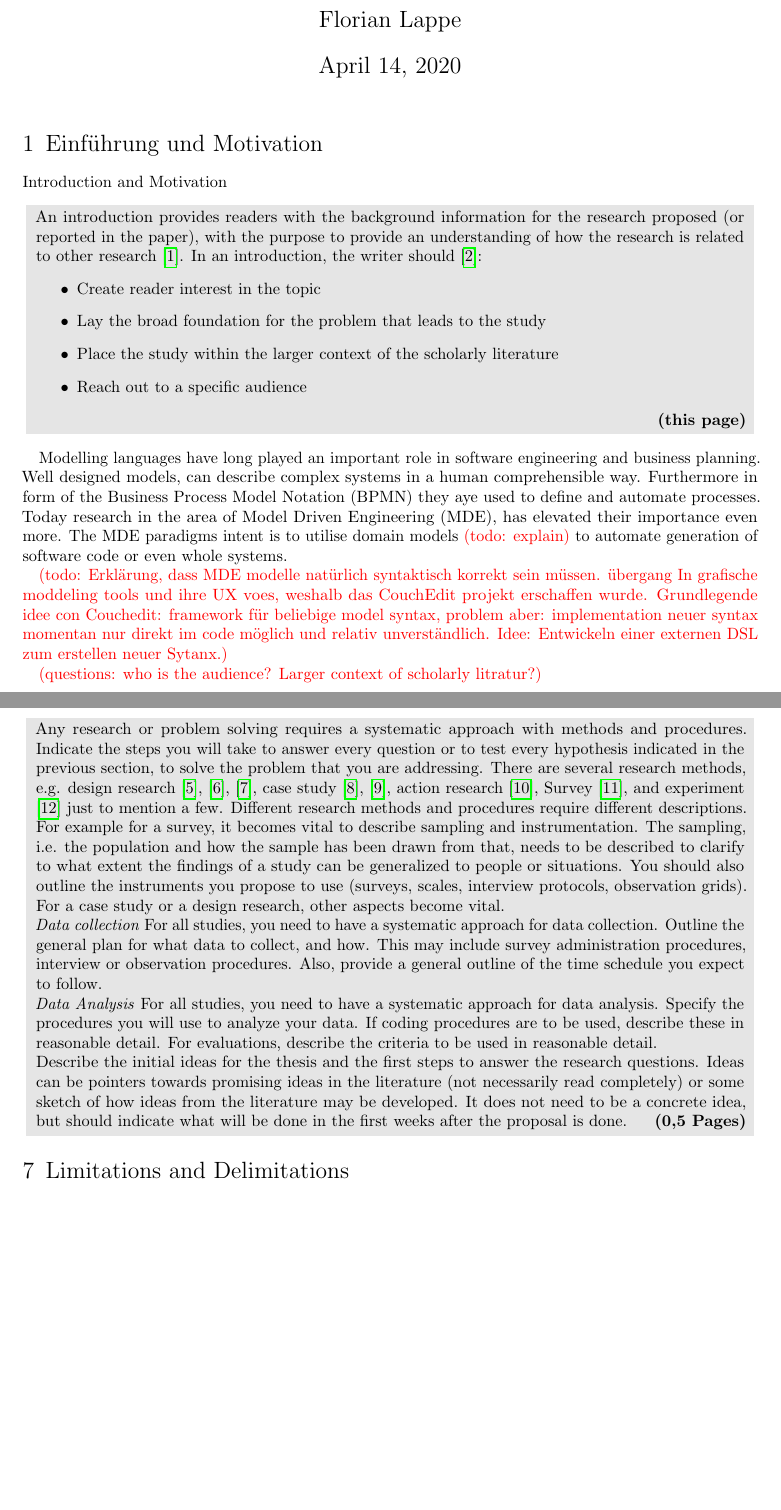
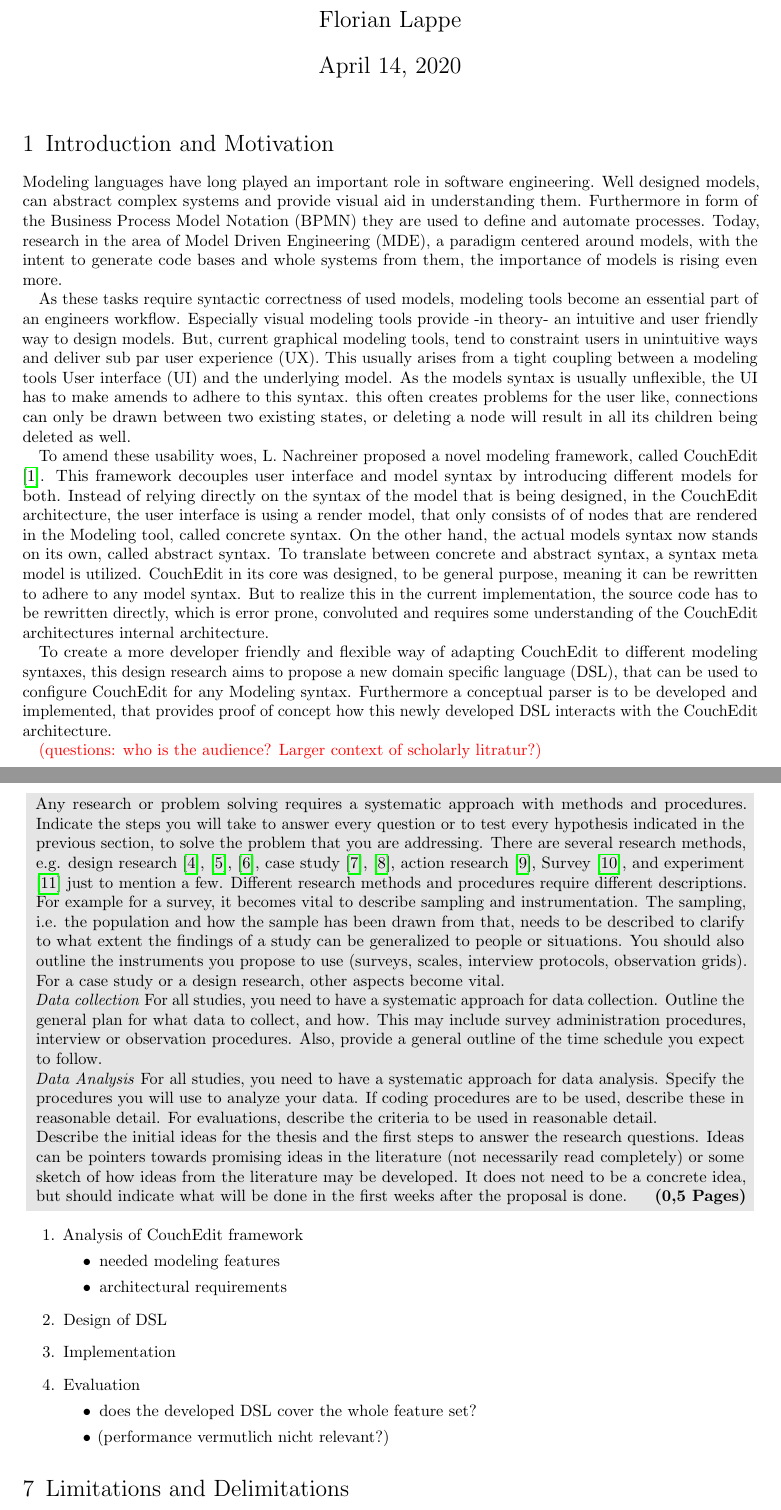
Before and after one commit to HanLap/bachelors-thesis, a LaTeX document (Proposal/proposal_hannah_lappe.tex): two parts of pages 1 and 5 of 7, joined at a grey line, cut so that both start at the same text, the shorter picture padded with empty space. Compiled offline with pdfLaTeX.

Commit message:
introduction done

```diff
--- a/Proposal/proposal_hannah_lappe.tex
+++ b/Proposal/proposal_hannah_lappe.tex
@@ -46,22 +46,28 @@
 
 \maketitle
 
-\section{Einführung und Motivation}{Introduction and Motivation}
+\section{Introduction and Motivation}
 \label{sec:motivation}
 
-\hint{(this page)}{
-		An introduction provides readers with the background information for the research proposed (or reported in the paper), with the purpose to provide an understanding of how the research is related to other research \cite{Wilkinson1991}. In an introduction, the writer should \cite{Creswell2008}:
-		\begin{itemize}
-		\item Create reader interest in the topic
-		\item Lay the broad foundation for the problem that leads to the study
-		\item Place the study within the larger context of the scholarly literature
-		\item Reach out to a specific audience
-		\end{itemize}
-		}
+% \hint{(this page)}{
+% 		An introduction provides readers with the background information for the research proposed (or reported in the paper), with the purpose to provide an understanding of how the research is related to other research \cite{Wilkinson1991}. In an introduction, the writer should \cite{Creswell2008}:
+% 		\begin{itemize}
+% 		\item Create reader interest in the topic
+% 		\item Lay the broad foundation for the problem that leads to the study
+% 		\item Place the study within the larger context of the scholarly literature
+% 		\item Reach out to a specific audience
+% 		\end{itemize}
+% 		}
 
-    Modelling languages have long played an important role in software engineering and business planning. Well designed models, can describe    complex systems in a human comprehensible way. Furthermore in form of the Business Process Model Notation (BPMN) they aye used to define and automate processes. Today research in the area of Model Driven Engineering (MDE), has elevated their importance even more. The MDE paradigms intent is to utilise domain models \comment{todo: explain} to automate generation of software code or even whole systems.
+    Modeling languages have long played an important role in software engineering. Well designed models, can abstract complex systems and provide visual aid in understanding them. Furthermore in form of the Business Process Model Notation (BPMN) they are used to define and automate processes. Today, research in the area of Model Driven Engineering (MDE), a paradigm centered around models, with the intent to generate code bases and whole systems from them, the importance of models is rising even more.
 
-    \comment{todo: Erklärung, dass MDE modelle natürlich syntaktisch korrekt sein müssen. übergang In grafische moddeling tools und ihre UX voes, weshalb das CouchEdit projekt erschaffen wurde. Grundlegende idee con Couchedit: framework für beliebige model syntax, problem aber: implementation neuer syntax momentan nur direkt im code möglich und relativ unverständlich. Idee: Entwickeln einer externen DSL zum erstellen neuer Sytanx.}
+    As these tasks require syntactic correctness of used models, modeling tools become an essential part of an engineers workflow. Especially visual modeling tools provide -in theory- an intuitive and user friendly way to design models. But, current graphical modeling tools, tend to constraint users in unintuitive ways and deliver sub par user experience (UX). This usually arises from a tight coupling between a modeling tools User interface (UI) and the underlying model. As the models syntax is usually unflexible, the UI has to make amends to adhere to this syntax. this often creates problems for the user like, connections can only be drawn between two existing states, or deleting a node will result in all its children being deleted as well.
+
+    To amend these usability woes, L. Nachreiner proposed a novel modeling framework, called CouchEdit \cite{nachreiner_couchedit_2020}. This framework decouples user interface and model syntax by introducing different models for both. Instead of relying directly on the syntax of the model that is being designed, in the CouchEdit architecture, the user interface is using a render model, that only consists of of nodes that are rendered in the Modeling tool, called concrete syntax. On the other hand, the actual models syntax now stands on its own, called abstract syntax. To translate between concrete and abstract syntax, a syntax meta model is utilized. CouchEdit in its core was designed, to be general purpose, meaning it can be rewritten to adhere to any model syntax. But to realize this in the current implementation, the source code has to be rewritten directly, which is error prone, convoluted and requires some understanding of the CouchEdit architectures internal architecture.
+
+    To create a more developer friendly and flexible way of adapting CouchEdit to different modeling syntaxes, this design research aims to propose a new
+    domain specific language (DSL), that can be used to configure CouchEdit for
+    any Modeling syntax. Furthermore a conceptual parser is to be developed and implemented, that provides proof of concept how this newly developed DSL interacts with the CouchEdit architecture.
 
     \comment{questions: who is the audience? Larger context of scholarly litratur?}
 
@@ -172,7 +183,23 @@ These questions should be written such that they can be answered within the thes
 		For all studies, you need to have a systematic approach for data analysis. Specify the procedures you will use to analyze your data. If coding procedures are to be used, describe these in reasonable detail. For evaluations, describe the criteria to be used in reasonable detail.
 
 
-		Describe the initial ideas for the thesis and the first steps to answer the research questions. Ideas can be pointers towards promising ideas in the literature (not necessarily read completely) or some sketch of how ideas from the literature may be developed. It does not need to be a concrete idea, but should indicate what will be done in the first weeks after the proposal is done.}
+    Describe the initial ideas for the thesis and the first steps to answer the research questions. Ideas can be pointers towards promising ideas in the literature (not necessarily read completely) or some sketch of how ideas from the literature may be developed. It does not need to be a concrete idea, but should indicate what will be done in the first weeks after the proposal is done.}
+
+
+\begin{enumerate}
+  \item Analysis of CouchEdit framework
+      \begin{itemize}
+        \item needed modeling features
+        \item architectural requirements
+      \end{itemize}
+  \item Design of DSL
+  \item Implementation
+  \item Evaluation
+      \begin{itemize}
+        \item does the developed DSL cover the whole feature set?
+        \item (performance vermutlich nicht relevant?)
+      \end{itemize}
+\end{enumerate}
 
 
 \section{Limitations and Delimitations}
```
Also changed, not shown: Proposal/proposal_hannah_lappe.tex (9 more changed lines).
